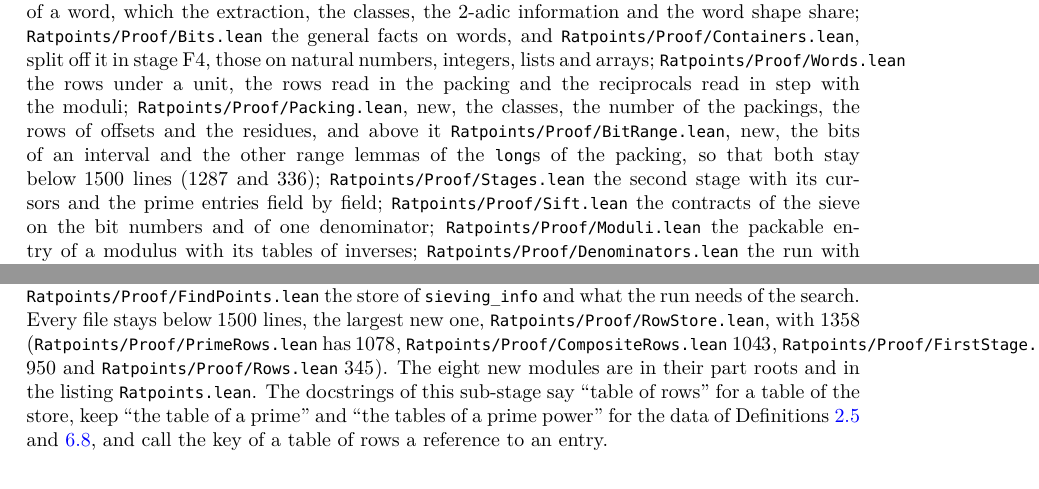
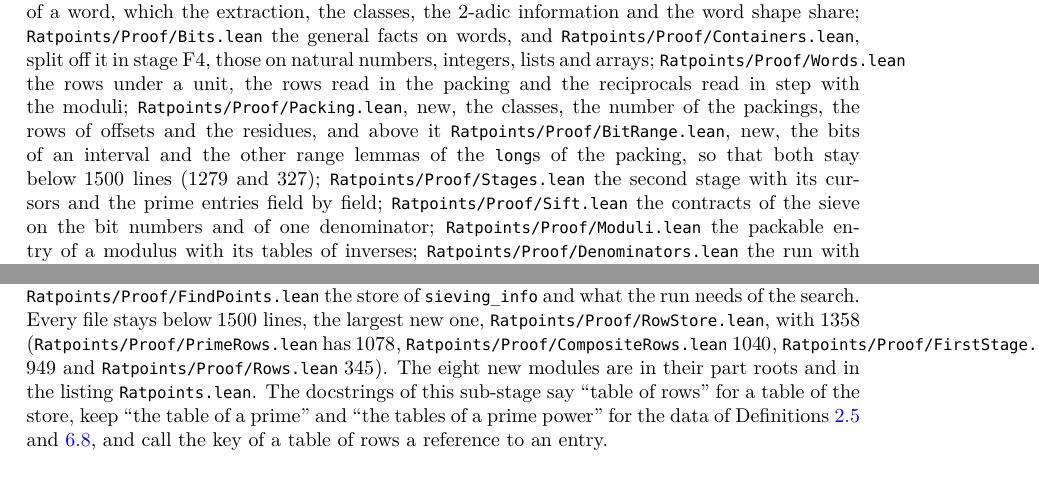
Before and after one commit to MichaelStollBayreuth/RatpointsLean, a LaTeX thesis (blueprint/src/print.tex, which reads blueprint/src/chapters/08-packing.tex, blueprint/src/chapters/09-rows.tex): two parts of pages 96 and 115 of 247, joined at a grey line, cut so that both start at the same text. Compiled offline with XeLaTeX.

Commit message:
The file sizes in chapters 8 and 9 as the files are after the lia consolidation pass, which shortened them: Proof/Packing.lean 1279 and Proof/BitRange.lean 327 lines (chapter 8), Proof/CompositeRows.lean 1040 and Proof/FirstStage.lean 949 (chapter 9); every other size recorded in the two chapters checked against its file
Co-Authored-By: Claude Opus 5.5 <noreply@anthropic.com>

```diff
--- a/blueprint/src/chapters/08-packing.tex
+++ b/blueprint/src/chapters/08-packing.tex
@@ -727,7 +727,7 @@ rows read in the packing and the reciprocals read in step with the moduli;
 \verb|Ratpoints/Proof/Packing.lean|, new, the classes, the number of the packings, the rows of
 offsets and the residues, and above it \verb|Ratpoints/Proof/BitRange.lean|, new, the bits of an
 interval and the other range lemmas of the \verb|long|s of the packing, so that both stay below
-$1500$ lines ($1287$ and $336$); \verb|Ratpoints/Proof/Stages.lean| the second stage with its
+$1500$ lines ($1279$ and $327$); \verb|Ratpoints/Proof/Stages.lean| the second stage with its
 cursors and the prime entries field by field; \verb|Ratpoints/Proof/Sift.lean| the contracts of the
 sieve on the bit numbers and of one denominator; \verb|Ratpoints/Proof/Moduli.lean| the packable
 entry of a modulus with its tables of inverses; \verb|Ratpoints/Proof/Denominators.lean| the run
--- a/blueprint/src/chapters/09-rows.tex
+++ b/blueprint/src/chapters/09-rows.tex
@@ -1065,7 +1065,7 @@ sieve entry of a modulus with its reference, its kind of builder and its buildab
 \verb|Ratpoints/Proof/FindPoints.lean| the store of \verb|sieving_info| and what the run needs of
 the search. Every file stays below $1500$ lines, the largest new one,
 \verb|Ratpoints/Proof/RowStore.lean|, with $1358$ (\verb|Ratpoints/Proof/PrimeRows.lean| has $1078$,
-\verb|Ratpoints/Proof/CompositeRows.lean| $1043$, \verb|Ratpoints/Proof/FirstStage.lean| $950$ and
+\verb|Ratpoints/Proof/CompositeRows.lean| $1040$, \verb|Ratpoints/Proof/FirstStage.lean| $949$ and
 \verb|Ratpoints/Proof/Rows.lean| $345$). The eight new modules are in their part roots and in the
 listing \verb|Ratpoints.lean|. The docstrings of this sub-stage say ``table of rows'' for a table of
 the store, keep ``the table of a prime'' and ``the tables of a prime power'' for the data of
```
